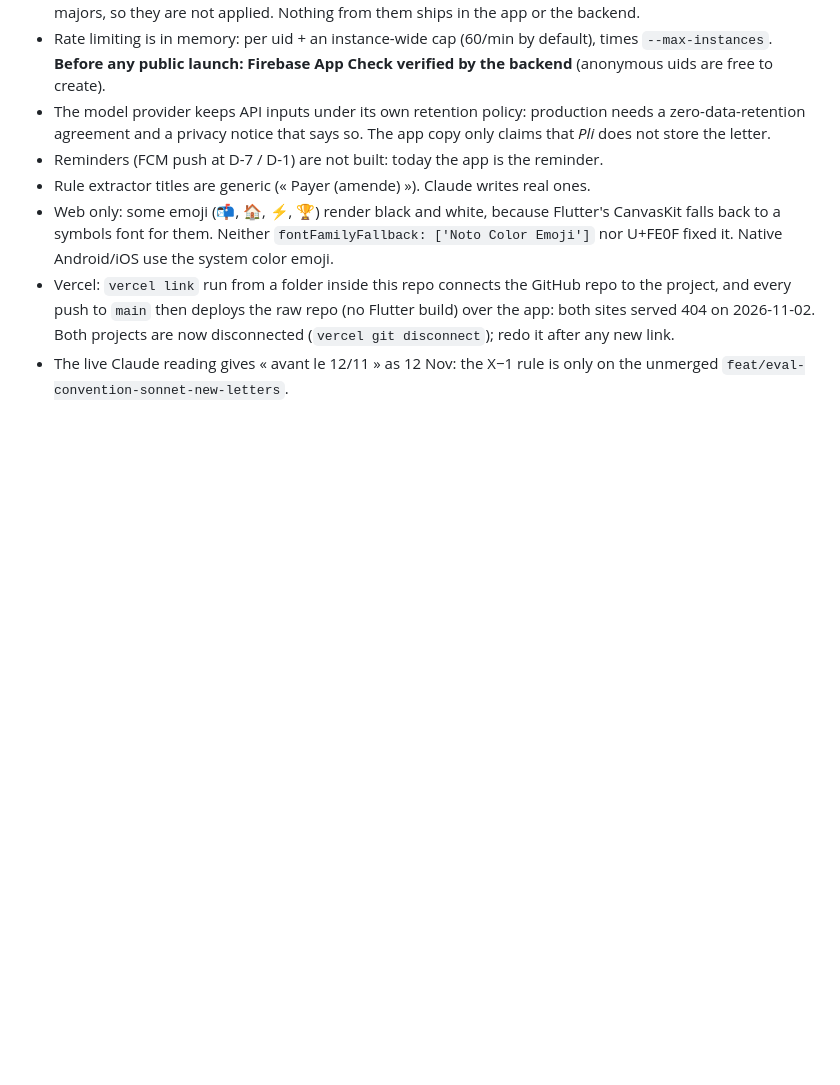
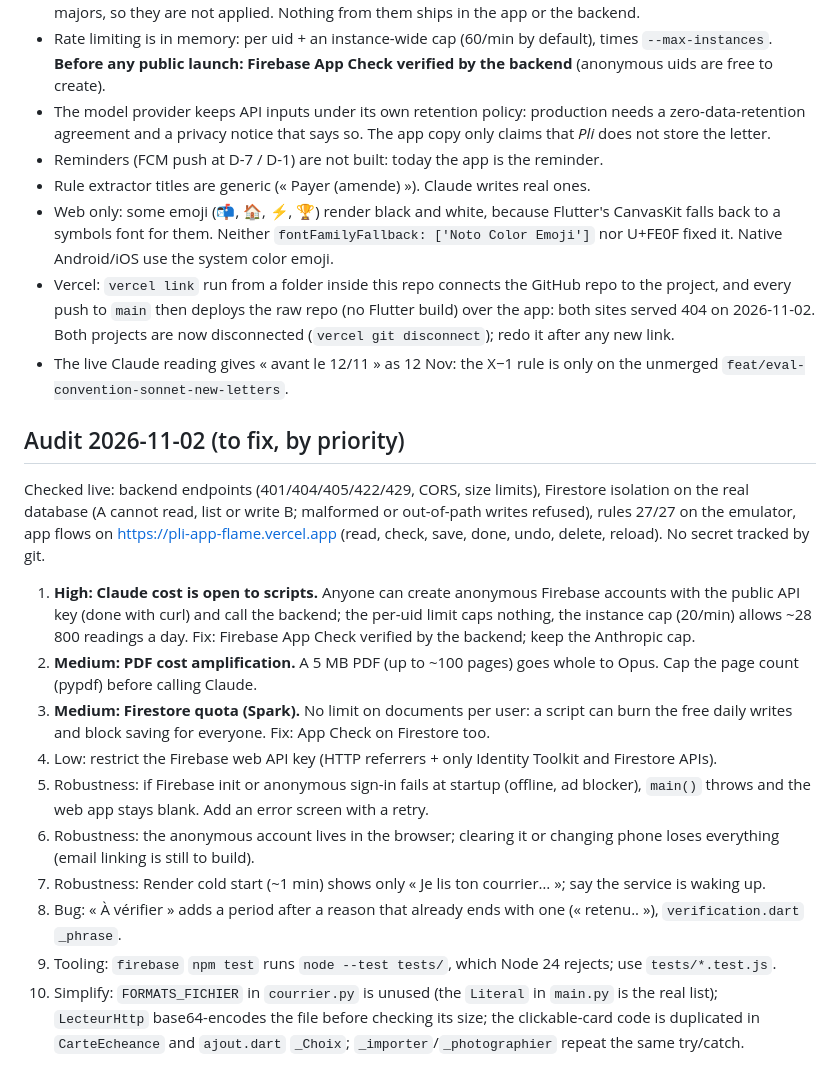
Before and after one commit to fvlekk/pli, a Markdown page: HANDOFF.md, the part around the change. Rendered like a GitHub page; blank space fills up the shorter version.

Commit message:
Add the 2026-11-02 audit to HANDOFF

```diff
--- a/HANDOFF.md
+++ b/HANDOFF.md
@@ -56,3 +56,28 @@ application to Buddy (full-stack & AI work-study role).
   2026-11-02. Both projects are now disconnected (`vercel git disconnect`); redo it after any new link.
 - The live Claude reading gives « avant le 12/11 » as 12 Nov: the X−1 rule is only on the unmerged
   `feat/eval-convention-sonnet-new-letters`.
+
+## Audit 2026-11-02 (to fix, by priority)
+Checked live: backend endpoints (401/404/405/422/429, CORS, size limits), Firestore isolation on the real
+database (A cannot read, list or write B; malformed or out-of-path writes refused), rules 27/27 on the
+emulator, app flows on https://pli-app-flame.vercel.app (read, check, save, done, undo, delete, reload).
+No secret tracked by git.
+1. **High: Claude cost is open to scripts.** Anyone can create anonymous Firebase accounts with the public
+   API key (done with curl) and call the backend; the per-uid limit caps nothing, the instance cap (20/min)
+   allows ~28 800 readings a day. Fix: Firebase App Check verified by the backend; keep the Anthropic cap.
+2. **Medium: PDF cost amplification.** A 5 MB PDF (up to ~100 pages) goes whole to Opus. Cap the page count
+   (pypdf) before calling Claude.
+3. **Medium: Firestore quota (Spark).** No limit on documents per user: a script can burn the free daily
+   writes and block saving for everyone. Fix: App Check on Firestore too.
+4. Low: restrict the Firebase web API key (HTTP referrers + only Identity Toolkit and Firestore APIs).
+5. Robustness: if Firebase init or anonymous sign-in fails at startup (offline, ad blocker), `main()` throws
+   and the web app stays blank. Add an error screen with a retry.
+6. Robustness: the anonymous account lives in the browser; clearing it or changing phone loses everything
+   (email linking is still to build).
+7. Robustness: Render cold start (~1 min) shows only « Je lis ton courrier… »; say the service is waking up.
+8. Bug: « À vérifier » adds a period after a reason that already ends with one (« retenu.. »),
+   `verification.dart` `_phrase`.
+9. Tooling: `firebase` `npm test` runs `node --test tests/`, which Node 24 rejects; use `tests/*.test.js`.
+10. Simplify: `FORMATS_FICHIER` in `courrier.py` is unused (the `Literal` in `main.py` is the real list);
+    `LecteurHttp` base64-encodes the file before checking its size; the clickable-card code is duplicated
+    in `CarteEcheance` and `ajout.dart` `_Choix`; `_importer`/`_photographier` repeat the same try/catch.
```
